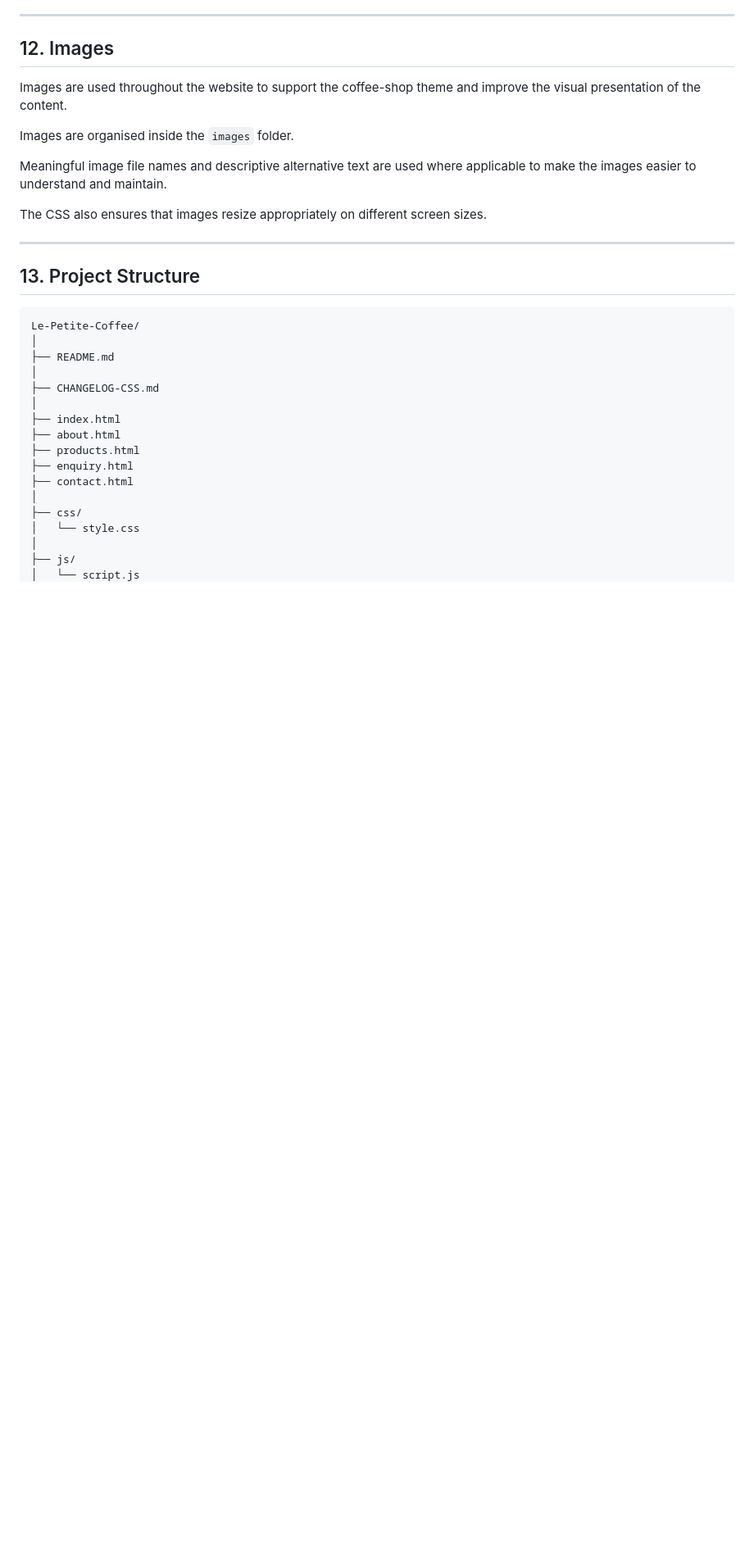
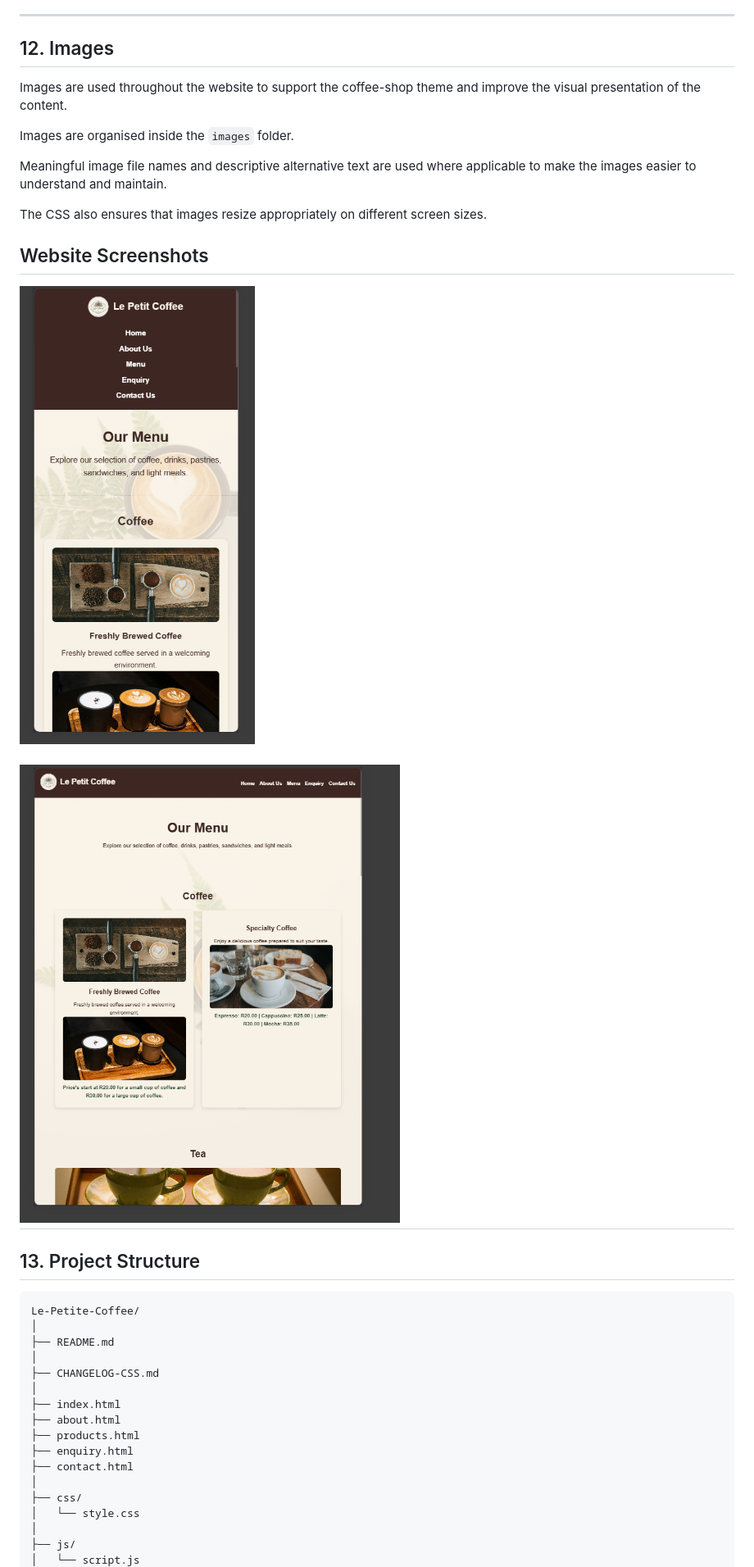
Before and after one commit to st10508988/Le-Petit-Coffee-shop, a Markdown page: readme.md, the part around the change. Shown: that part at 82% size. Rendered like a GitHub page; pictures changed too: images/ipad screenshot.png (added), images/iphone 16 screenshot.png (added); blank space fills up the shorter version.

Commit message:
cashy

```diff
--- a/readme.md
+++ b/readme.md
@@ -340,6 +340,11 @@ Meaningful image file names and descriptive alternative text are used where appl
 
 The CSS also ensures that images resize appropriately on different screen sizes.
 
+## Website Screenshots
+
+![Le Petit Coffee shop iphone 16 view](images/iphone%2016%20screenshot.png)
+
+![Le Petit Coffee shop ipad views](images/ipad%20screenshot.png)
 ---
 
 ## 13. Project Structure
```
